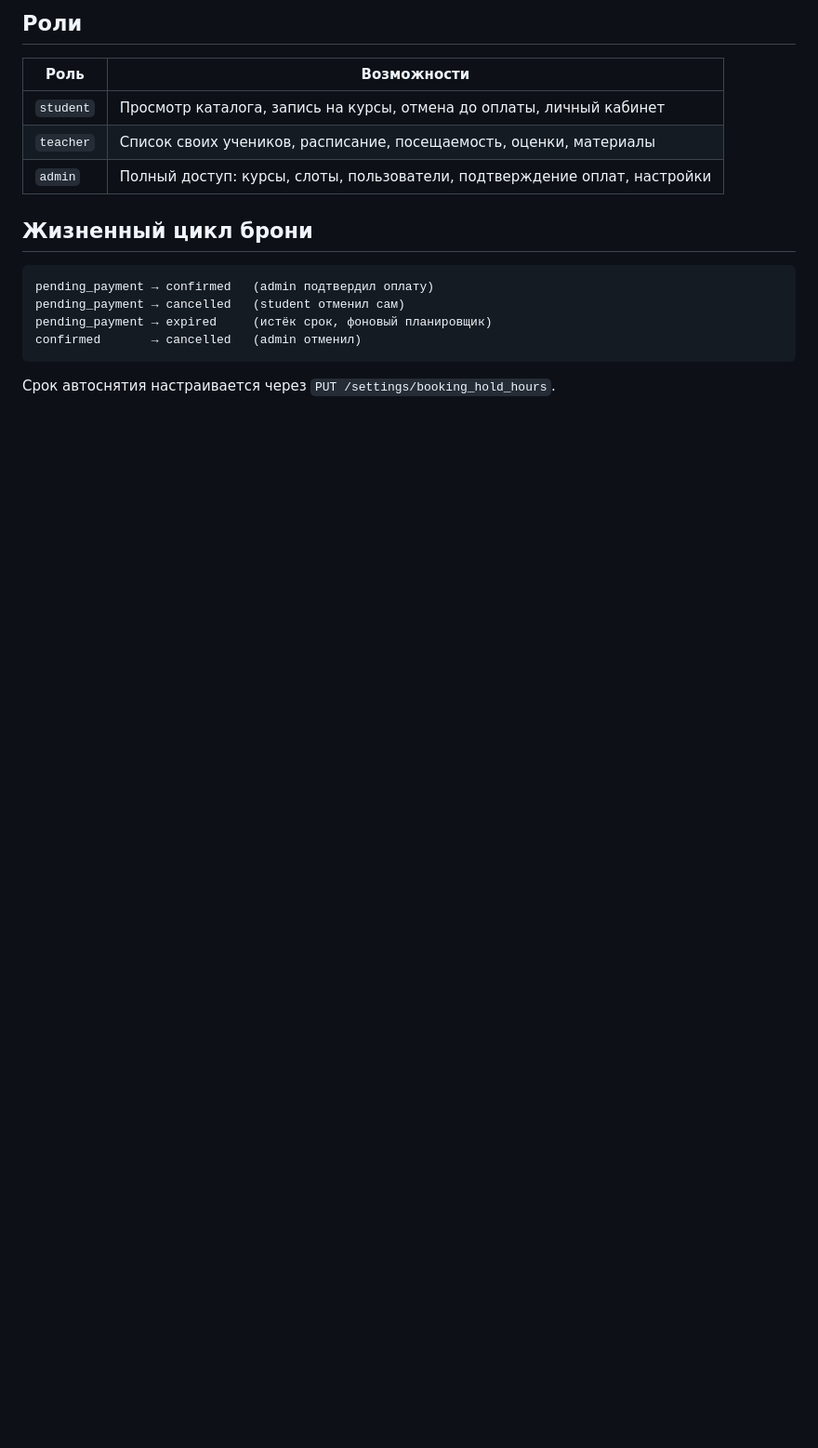
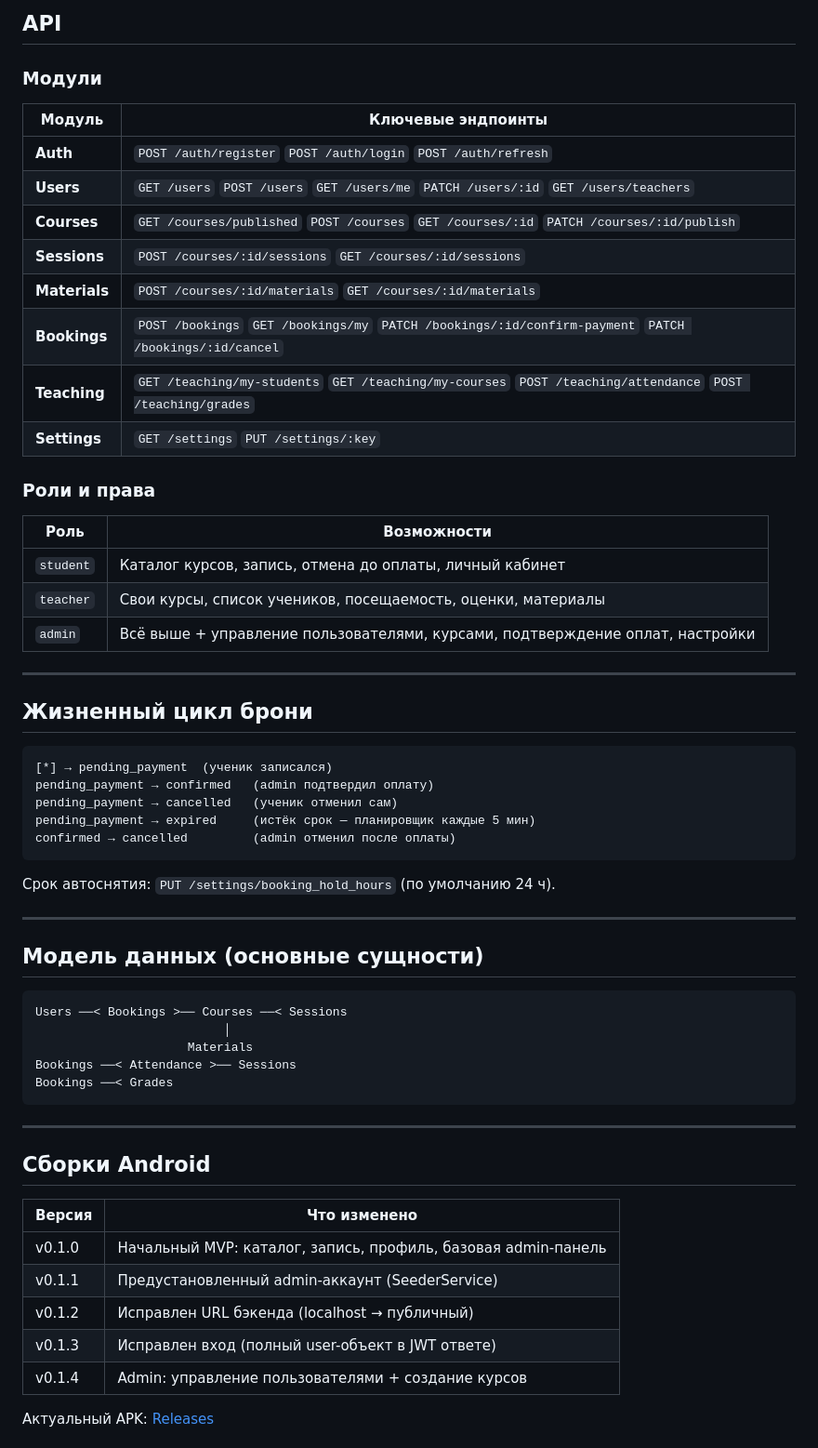
Before and after one commit to lav571-hash/lav571-project, a Markdown page: README.md, the part around one of its changes. Shown at 93% size. GitHub-like rendering; blank space fills up the shorter version.

````diff
--- a/README.md
+++ b/README.md
@@ -79,19 +83,64 @@ flutter run             # выбрать платформу
 
-## Роли
+## API
+
+### Модули
+
+| Модуль | Ключевые эндпоинты |
+|--------|--------------------|
+| **Auth** | `POST /auth/register` `POST /auth/login` `POST /auth/refresh` |
+| **Users** | `GET /users` `POST /users` `GET /users/me` `PATCH /users/:id` `GET /users/teachers` |
+| **Courses** | `GET /courses/published` `POST /courses` `GET /courses/:id` `PATCH /courses/:id/publish` |
+| **Sessions** | `POST /courses/:id/sessions` `GET /courses/:id/sessions` |
+| **Materials** | `POST /courses/:id/materials` `GET /courses/:id/materials` |
+| **Bookings** | `POST /bookings` `GET /bookings/my` `PATCH /bookings/:id/confirm-payment` `PATCH /bookings/:id/cancel` |
+| **Teaching** | `GET /teaching/my-students` `GET /teaching/my-courses` `POST /teaching/attendance` `POST /teaching/grades` |
+| **Settings** | `GET /settings` `PUT /settings/:key` |
+
+### Роли и права
 
 | Роль | Возможности |
 |------|-------------|
-| `student` | Просмотр каталога, запись на курсы, отмена до оплаты, личный кабинет |
-| `teacher` | Список своих учеников, расписание, посещаемость, оценки, материалы |
-| `admin` | Полный доступ: курсы, слоты, пользователи, подтверждение оплат, настройки |
+| `student` | Каталог курсов, запись, отмена до оплаты, личный кабинет |
+| `teacher` | Свои курсы, список учеников, посещаемость, оценки, материалы |
+| `admin` | Всё выше + управление пользователями, курсами, подтверждение оплат, настройки |
+
+---
 
 ## Жизненный цикл брони
 
 ```
+[*] → pending_payment  (ученик записался)
 pending_payment → confirmed   (admin подтвердил оплату)
-pending_payment → cancelled   (student отменил сам)
-pending_payment → expired     (истёк срок, фоновый планировщик)
-confirmed       → cancelled   (admin отменил)
+pending_payment → cancelled   (ученик отменил сам)
+pending_payment → expired     (истёк срок — планировщик каждые 5 мин)
+confirmed → cancelled         (admin отменил после оплаты)
 ```
 
-Срок автоснятия настраивается через `PUT /settings/booking_hold_hours`.
+Срок автоснятия: `PUT /settings/booking_hold_hours` (по умолчанию 24 ч).
+
+---
+
+## Модель данных (основные сущности)
+
+```
+Users ──< Bookings >── Courses ──< Sessions
+                          │
+                     Materials
+Bookings ──< Attendance >── Sessions
+Bookings ──< Grades
+```
+
+---
+
+## Сборки Android
+
+| Версия | Что изменено |
+|--------|-------------|
+| v0.1.0 | Начальный MVP: каталог, запись, профиль, базовая admin-панель |
+| v0.1.1 | Предустановленный admin-аккаунт (SeederService) |
+| v0.1.2 | Исправлен URL бэкенда (localhost → публичный) |
+| v0.1.3 | Исправлен вход (полный user-объект в JWT ответе) |
+| v0.1.4 | Admin: управление пользователями + создание курсов |
+
+Актуальный APK: [Releases](https://github.com/lav571-hash/lav571-project/releases/latest)
+
````
Also changed, not shown: other parts of README.md (+75 -30 lines), BACKLOG.md (added, +152 -0 lines).
